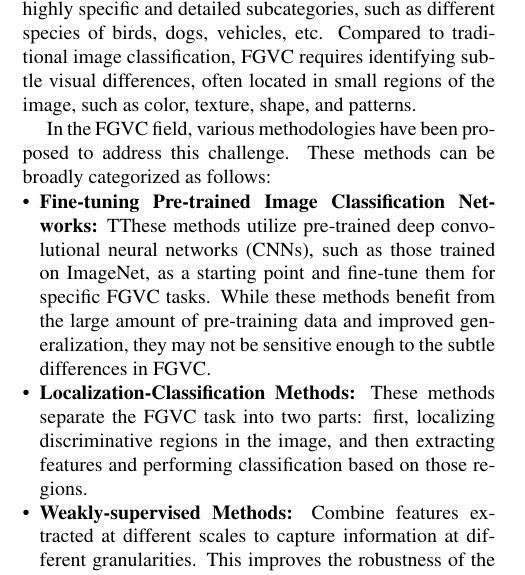
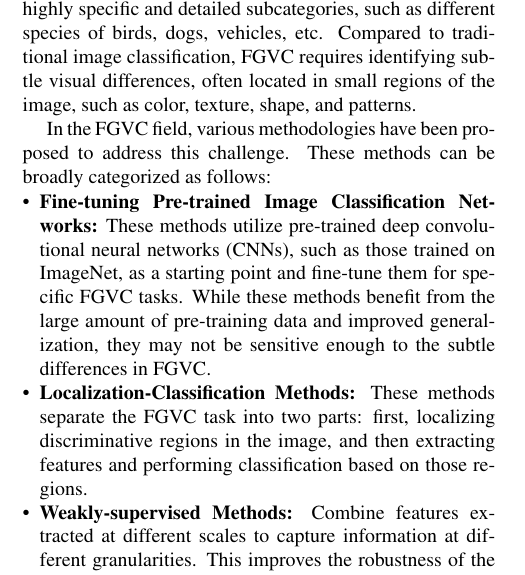
Before and after one commit to Myocardial-infarction-Jerry/DL2024_proj, a LaTeX paper (paper/main.tex, which reads paper/sec/2_related_work.tex): part of one column of page 1 of 2, cut so that both start at the same text. Compiled offline with pdfLaTeX.

Commit message:
Update 2_related_work.tex

```diff
--- a/paper/sec/2_related_work.tex
+++ b/paper/sec/2_related_work.tex
@@ -5,7 +5,7 @@ Fine-grained visual classification (FGVC) is an important task in computer visio
 
 In the FGVC field, various methodologies have been proposed to address this challenge. These methods can be broadly categorized as follows:
 \begin{itemize}
-    \item \textbf{Fine-tuning Pre-trained Image Classification Networks:} TThese methods utilize pre-trained deep convolutional neural networks (CNNs), such as those trained on ImageNet, as a starting point and fine-tune them for specific FGVC tasks. While these methods benefit from the large amount of pre-training data and improved generalization, they may not be sensitive enough to the subtle differences in FGVC.
+    \item \textbf{Fine-tuning Pre-trained Image Classification Networks:} These methods utilize pre-trained deep convolutional neural networks (CNNs), such as those trained on ImageNet, as a starting point and fine-tune them for specific FGVC tasks. While these methods benefit from the large amount of pre-training data and improved generalization, they may not be sensitive enough to the subtle differences in FGVC.
     \item \textbf{Localization-Classification Methods:} These methods separate the FGVC task into two parts: first, localizing discriminative regions in the image, and then extracting features and performing classification based on those regions.
     \item \textbf{Weakly-supervised Methods:} Combine features extracted at different scales to capture information at different granularities. This improves the robustness of the model but may require more computational resources.
 \end{itemize}
```
